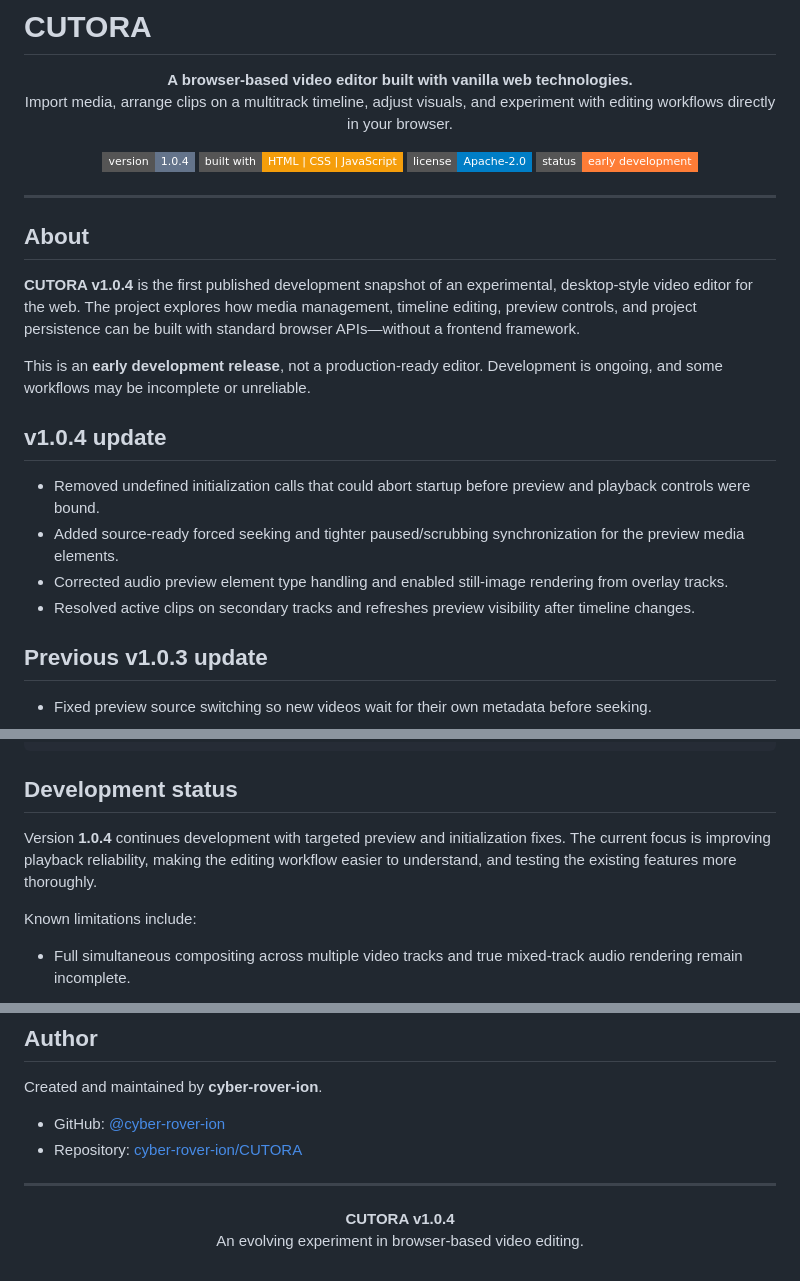
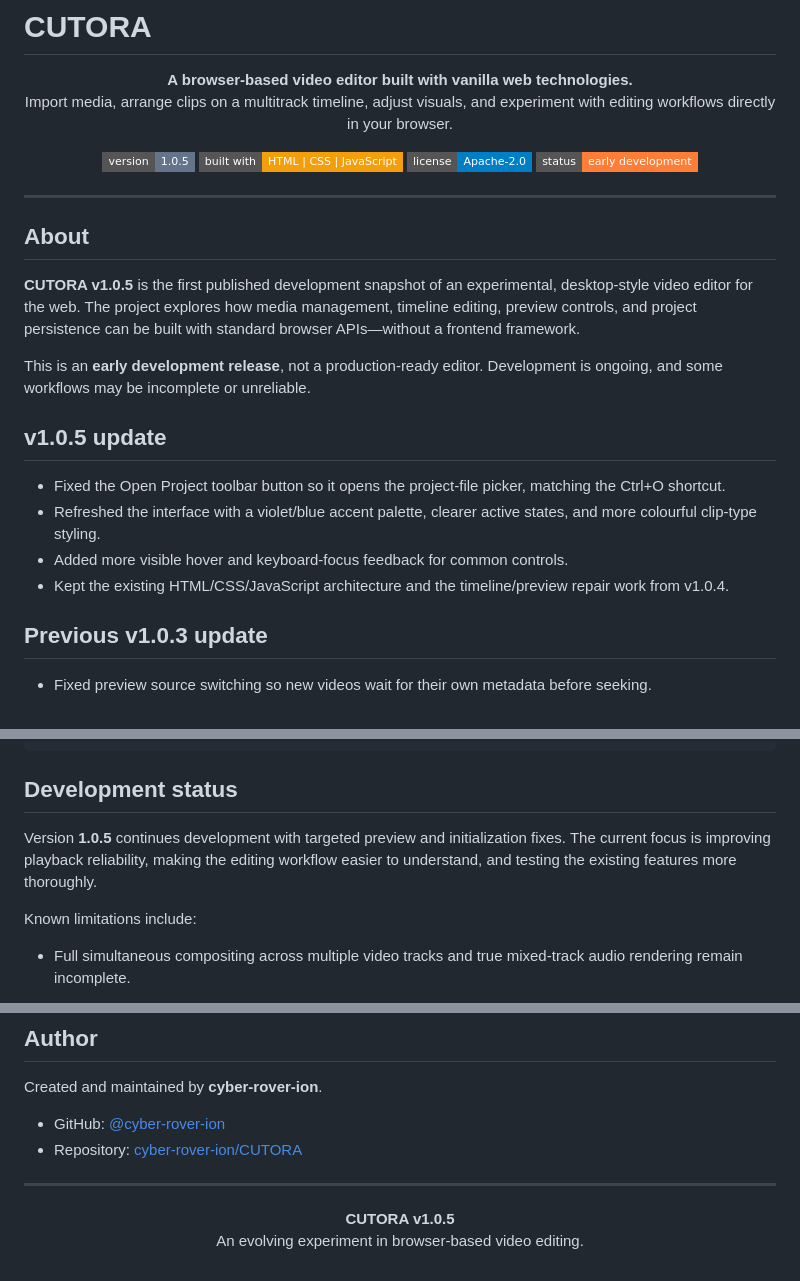
Before and after one commit to cyber-rover-ion/CUTORA, a Markdown page: README.md, 3 parts joined by grey strips. GitHub-like rendering; badges without logos.

Commit message:
Document CUTORA v1.0.5 functionality and visual polish

```diff
--- a/README.md
+++ b/README.md
@@ -7,7 +7,7 @@
 </p>
 
 <p align="center">
-  <img alt="Version" src="https://img.shields.io/badge/version-1.0.4-64748b?style=flat-square" />
+  <img alt="Version" src="https://img.shields.io/badge/version-1.0.5-64748b?style=flat-square" />
   <img alt="Built with" src="https://img.shields.io/badge/built%20with-HTML%20%7C%20CSS%20%7C%20JavaScript-f59e0b?style=flat-square" />
   <img alt="License" src="https://img.shields.io/badge/license-Apache--2.0-blue?style=flat-square" />
   <img alt="Status" src="https://img.shields.io/badge/status-early%20development-orange?style=flat-square" />
@@ -17,16 +17,16 @@
 
 ## About
 
-**CUTORA v1.0.4** is the first published development snapshot of an experimental, desktop-style video editor for the web. The project explores how media management, timeline editing, preview controls, and project persistence can be built with standard browser APIs—without a frontend framework.
+**CUTORA v1.0.5** is the first published development snapshot of an experimental, desktop-style video editor for the web. The project explores how media management, timeline editing, preview controls, and project persistence can be built with standard browser APIs—without a frontend framework.
 
 This is an **early development release**, not a production-ready editor. Development is ongoing, and some workflows may be incomplete or unreliable.
 
-## v1.0.4 update
+## v1.0.5 update
 
-- Removed undefined initialization calls that could abort startup before preview and playback controls were bound.
-- Added source-ready forced seeking and tighter paused/scrubbing synchronization for the preview media elements.
-- Corrected audio preview element type handling and enabled still-image rendering from overlay tracks.
-- Resolved active clips on secondary tracks and refreshes preview visibility after timeline changes.
+- Fixed the Open Project toolbar button so it opens the project-file picker, matching the Ctrl+O shortcut.
+- Refreshed the interface with a violet/blue accent palette, clearer active states, and more colourful clip-type styling.
+- Added more visible hover and keyboard-focus feedback for common controls.
+- Kept the existing HTML/CSS/JavaScript architecture and the timeline/preview repair work from v1.0.4.
 
 ## Previous v1.0.3 update
 
@@ -107,7 +107,7 @@ CUTORA/
 
 ## Development status
 
-Version **1.0.4** continues development with targeted preview and initialization fixes. The current focus is improving playback reliability, making the editing workflow easier to understand, and testing the existing features more thoroughly.
+Version **1.0.5** continues development with targeted preview and initialization fixes. The current focus is improving playback reliability, making the editing workflow easier to understand, and testing the existing features more thoroughly.
 
 Known limitations include:
 - Full simultaneous compositing across multiple video tracks and true mixed-track audio rendering remain incomplete.
@@ -156,6 +156,6 @@ Created and maintained by **cyber-rover-ion**.
 ---
 
 <p align="center">
-  <strong>CUTORA v1.0.4</strong><br />
+  <strong>CUTORA v1.0.5</strong><br />
   An evolving experiment in browser-based video editing.
 </p>
```
